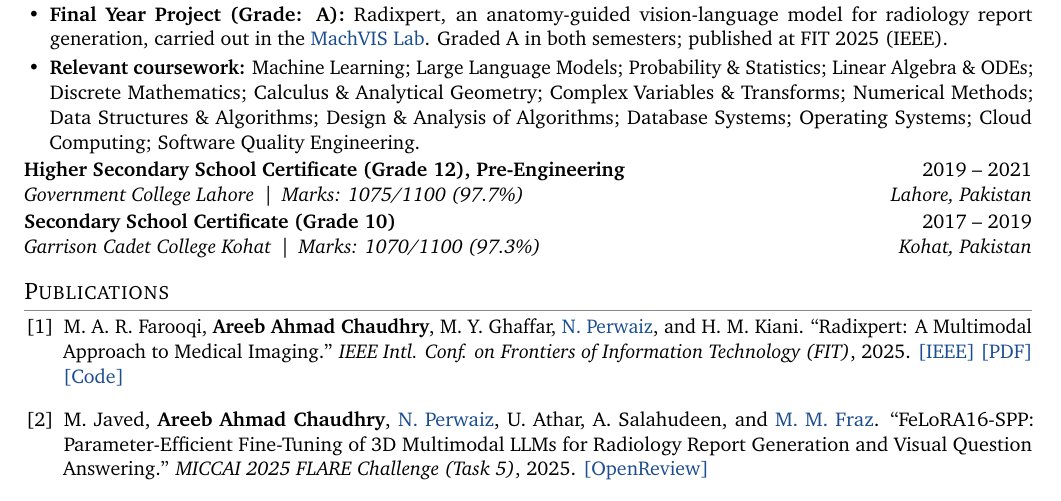
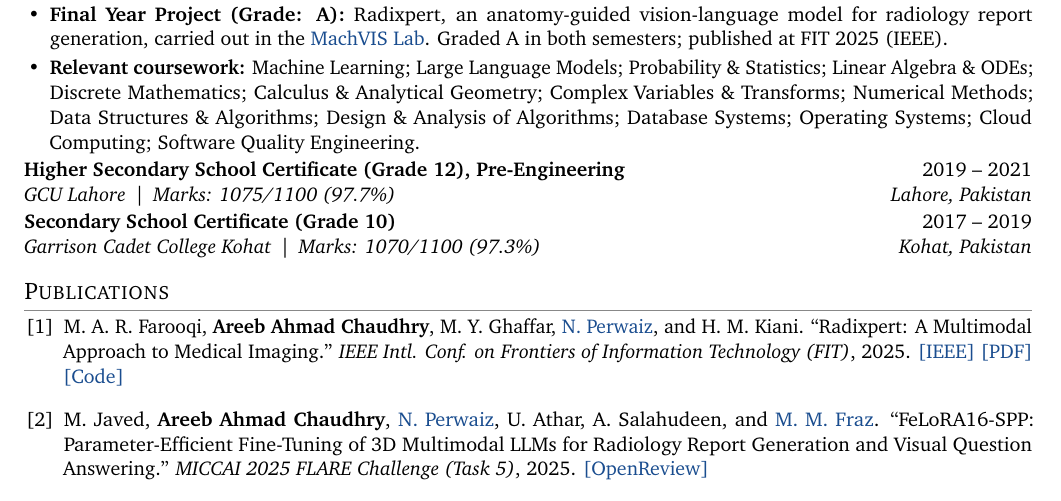
Before and after one commit to AreebAhmad-02/AreebAhmad-02.github.io, a LaTeX CV (cv/Areeb_Ahmad_Chaudhry_CV.tex): part of page 1 of 2, cut so that both start at the same text. Compiled offline with pdfLaTeX.

Commit message:
CV: GCU Lahore
Co-Authored-By: Claude Opus 5.5 <noreply@anthropic.com>
Claude-Session: https://claude.ai/code/session_01S3zV4AH6o4NLeu6G4tamRN

```diff
--- a/cv/Areeb_Ahmad_Chaudhry_CV.tex
+++ b/cv/Areeb_Ahmad_Chaudhry_CV.tex
@@ -71,7 +71,7 @@ Multimodal learning and AI for health: trustworthy vision-language models that g
   \item \textbf{Final Year Project (Grade: A):} Radixpert, an anatomy-guided vision-language model for radiology report generation, carried out in the \href{https://vision.seecs.edu.pk/}{MachVIS Lab}. Graded A in both semesters; published at FIT 2025 (IEEE).
   \item \textbf{Relevant coursework:} Machine Learning; Large Language Models; Probability \& Statistics; Linear Algebra \& ODEs; Discrete Mathematics; Calculus \& Analytical Geometry; Complex Variables \& Transforms; Numerical Methods; Data Structures \& Algorithms; Design \& Analysis of Algorithms; Database Systems; Operating Systems; Cloud Computing; Software Quality Engineering.
 \end{itemize}
-\entry{Higher Secondary School Certificate (Grade 12), Pre-Engineering}{2019 -- 2021}{Government College Lahore \,|\, Marks: 1075/1100 (97.7\%)}{Lahore, Pakistan}
+\entry{Higher Secondary School Certificate (Grade 12), Pre-Engineering}{2019 -- 2021}{GCU Lahore \,|\, Marks: 1075/1100 (97.7\%)}{Lahore, Pakistan}
 \entry{Secondary School Certificate (Grade 10)}{2017 -- 2019}{Garrison Cadet College Kohat \,|\, Marks: 1070/1100 (97.3\%)}{Kohat, Pakistan}
 
 %-------------------- PUBLICATIONS --------------------
```
